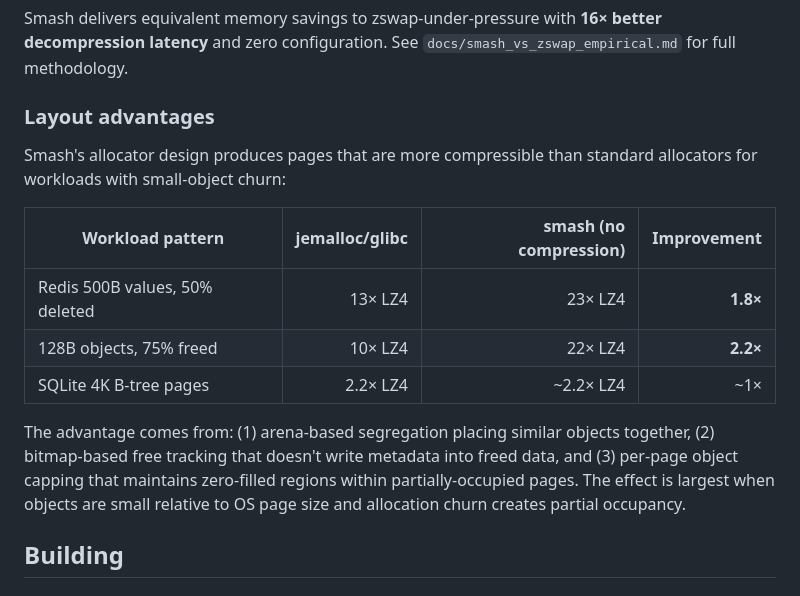
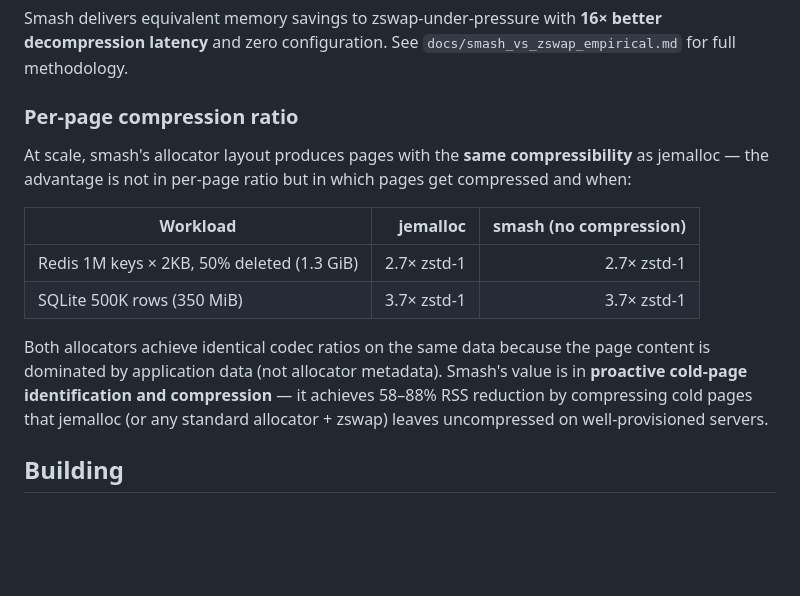
Before and after one commit to emeryberger/smash, a Markdown page: README.md, the part around the change. GitHub-like rendering; blank space fills up the shorter version.

Commit message:
Correct README: no per-page ratio advantage at scale
Large-footprint Redis test (1M keys x 2KB, 50% deleted = 1.3 GiB)
shows identical compression ratios: jemalloc 2.7x zstd-1 = smash 2.7x.
Earlier small-footprint results (1.8x improvement) were artifacts of
smash's fresh-from-mmap pages not yet being fully utilized.

Smash's advantages over standard allocators + zswap are:
1. Proactive cold-page identification and compression (no pressure needed)
2. 16x better decompression latency (143us vs 2342us)
3. Equivalent per-page codec ratios (same data = same ratio)

```diff
--- a/README.md
+++ b/README.md
@@ -62,17 +62,16 @@ On well-provisioned servers, the Linux kernel's compression cache (zswap) is eff
 
 Smash delivers equivalent memory savings to zswap-under-pressure with **16× better decompression latency** and zero configuration. See `docs/smash_vs_zswap_empirical.md` for full methodology.
 
-### Layout advantages
+### Per-page compression ratio
 
-Smash's allocator design produces pages that are more compressible than standard allocators for workloads with small-object churn:
+At scale, smash's allocator layout produces pages with the **same compressibility** as jemalloc — the advantage is not in per-page ratio but in which pages get compressed and when:
 
-| Workload pattern | jemalloc/glibc | smash (no compression) | Improvement |
-|-----------------|------:|------:|------:|
-| Redis 500B values, 50% deleted | 13× LZ4 | 23× LZ4 | **1.8×** |
-| 128B objects, 75% freed | 10× LZ4 | 22× LZ4 | **2.2×** |
-| SQLite 4K B-tree pages | 2.2× LZ4 | ~2.2× LZ4 | ~1× |
+| Workload | jemalloc | smash (no compression) |
+|----------|------:|------:|
+| Redis 1M keys × 2KB, 50% deleted (1.3 GiB) | 2.7× zstd-1 | 2.7× zstd-1 |
+| SQLite 500K rows (350 MiB) | 3.7× zstd-1 | 3.7× zstd-1 |
 
-The advantage comes from: (1) arena-based segregation placing similar objects together, (2) bitmap-based free tracking that doesn't write metadata into freed data, and (3) per-page object capping that maintains zero-filled regions within partially-occupied pages. The effect is largest when objects are small relative to OS page size and allocation churn creates partial occupancy.
+Both allocators achieve identical codec ratios on the same data because the page content is dominated by application data (not allocator metadata). Smash's value is in **proactive cold-page identification and compression** — it achieves 58–88% RSS reduction by compressing cold pages that jemalloc (or any standard allocator + zswap) leaves uncompressed on well-provisioned servers.
 
 ## Building
 
```
